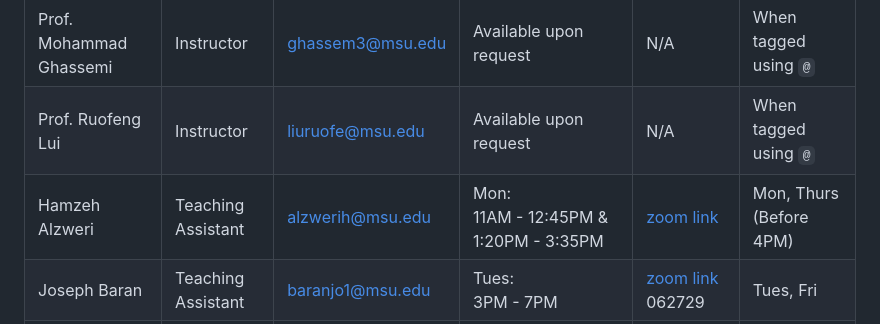
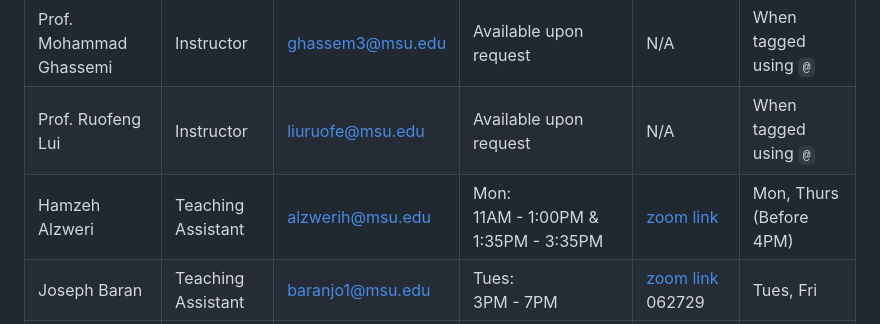
Before and after one commit to OmerSalihS/homework3new, a Markdown page: documents/teaching.md, the part around the change. Drawn GitHub-style.

```diff
--- a/documents/teaching.md
+++ b/documents/teaching.md
@@ -10,7 +10,7 @@ The names, contact information, office hours, and for the teaching team are show
 | ----------------------- | ------------------------- | ------------------------------------------- | --------------------------- | -------------------------------------------- | ---------------------- |
 | Prof. Mohammad Ghassemi | Instructor                | [ghassem3@msu.edu](mailto:ghassem3@msu.edu) | Available upon request      | N/A | When tagged using `@` |
 | Prof. Ruofeng Lui | Instructor | liuruofe@msu.edu | Available upon request | N/A | When tagged using `@` |
-| Hamzeh Alzweri | Teaching Assistant                     | alzwerih@msu.edu      | Mon:<br /> 11AM - 12:45PM & 1:20PM - 3:35PM | [zoom link](https://msu.zoom.us/s/97594501737)                           | Mon, Thurs (Before 4PM) |
+| Hamzeh Alzweri | Teaching Assistant                     | alzwerih@msu.edu      | Mon:<br /> 11AM - 1:00PM & 1:35PM - 3:35PM | [zoom link](https://msu.zoom.us/s/97594501737)                           | Mon, Thurs (Before 4PM) |
 | Joseph Baran | Teaching Assistant                     | baranjo1@msu.edu | Tues:<br /> 3PM - 7PM | [zoom link](https://msu.zoom.us/j/5319715753) 062729 | Tues, Fri |
 | Sihan Wang | Teaching Assistant                     | wangsih3@msu.edu            | Wed:<br /> 12PM - 4PM | [zoom link](https://msu.zoom.us/j/5117940001) | Wed, Sat |
 | Weikang Ding | Teaching Assistant | dingweik@msu.edu | Thurs:<br /> 10AM - 11.30AM & 3.30PM - 6PM (Temporarily) <br /> **1/27 Monday 8AM -12PM** | [zoom link](https://msu.zoom.us/my/weikangdingmsu) 4r4MwH | Thurs (After 4PM), Sun |
```
